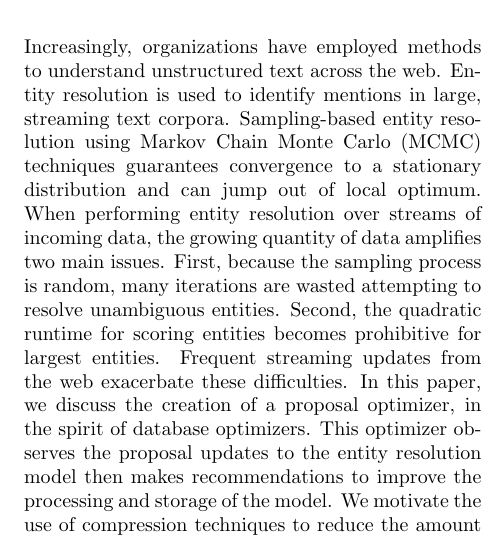
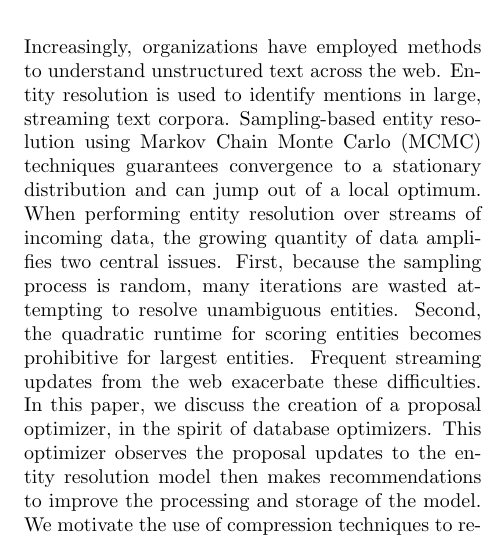
Before and after one commit to cegme/qdstreaming, a LaTeX paper (paper/sdm2015/optimizer.tex, which reads paper/sdm2015/content/abstract.tex): part of one column of page 1 of 9, cut so that both start at the same text. Compiled offline with pdfLaTeX; a LaTeX package or settings file that is missing is left out.

Commit message:
grammar change

```diff
--- a/paper/sdm2015/content/abstract.tex
+++ b/paper/sdm2015/content/abstract.tex
@@ -3,8 +3,8 @@
 %\small\baselineskip=9pt
 Increasingly, organizations have employed methods to understand unstructured text across the web.
 Entity resolution is used to identify mentions in large, streaming text corpora.
-Sampling-based entity resolution using Markov Chain Monte Carlo (MCMC) techniques guarantees convergence to a stationary distribution and can jump out of local optimum.
-When performing entity resolution over streams of incoming data, the growing quantity of data amplifies two main issues.
+Sampling-based entity resolution using Markov Chain Monte Carlo (MCMC) techniques guarantees convergence to a stationary distribution and can jump out of a local optimum.
+When performing entity resolution over streams of incoming data, the growing quantity of data amplifies two central issues.
 First, because the sampling process is random, many iterations are wasted attempting to resolve unambiguous entities.
 Second, the quadratic runtime for scoring entities becomes prohibitive for largest entities.
 %When new documents are continuously updated the above issues are exacerbated.
```
